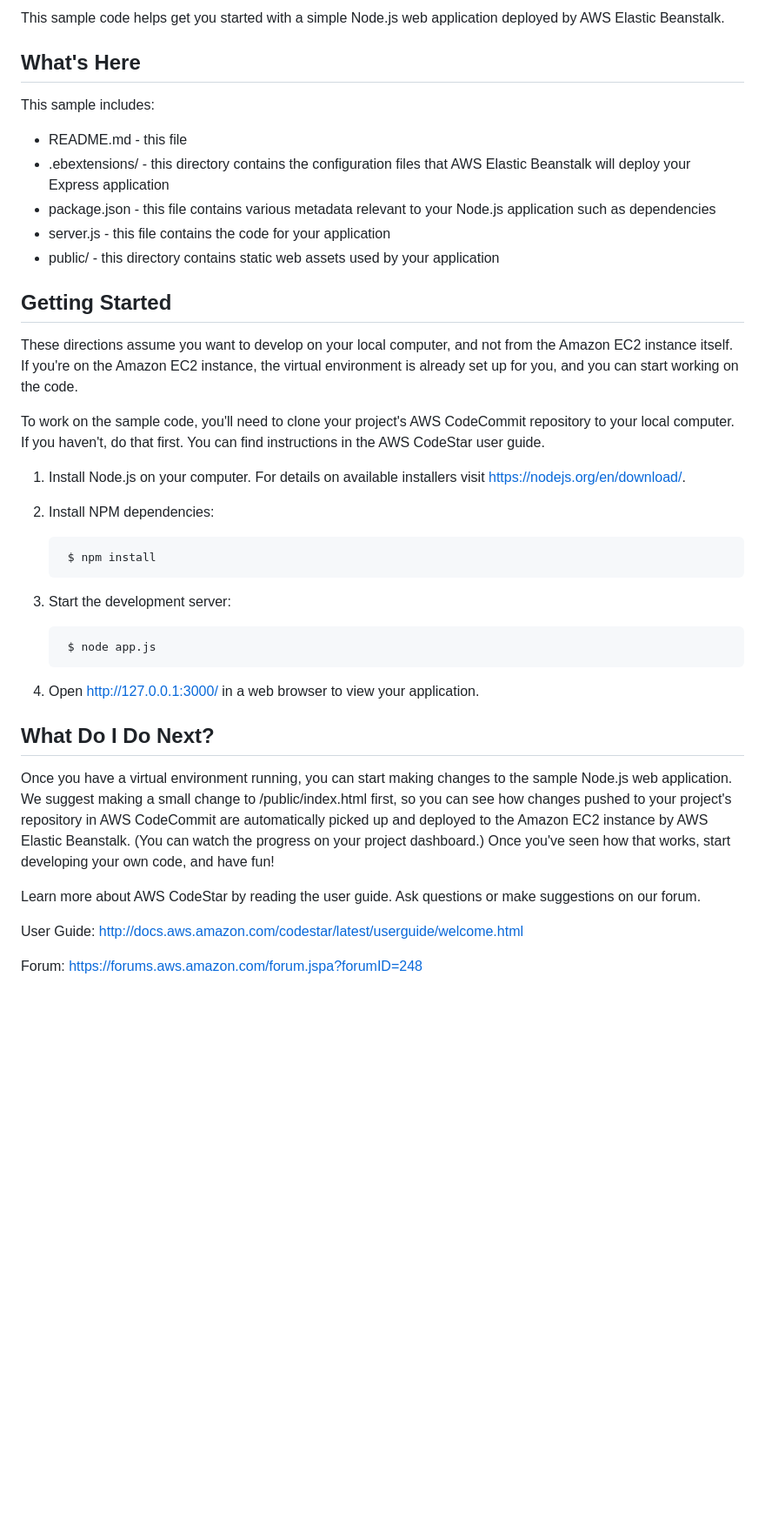
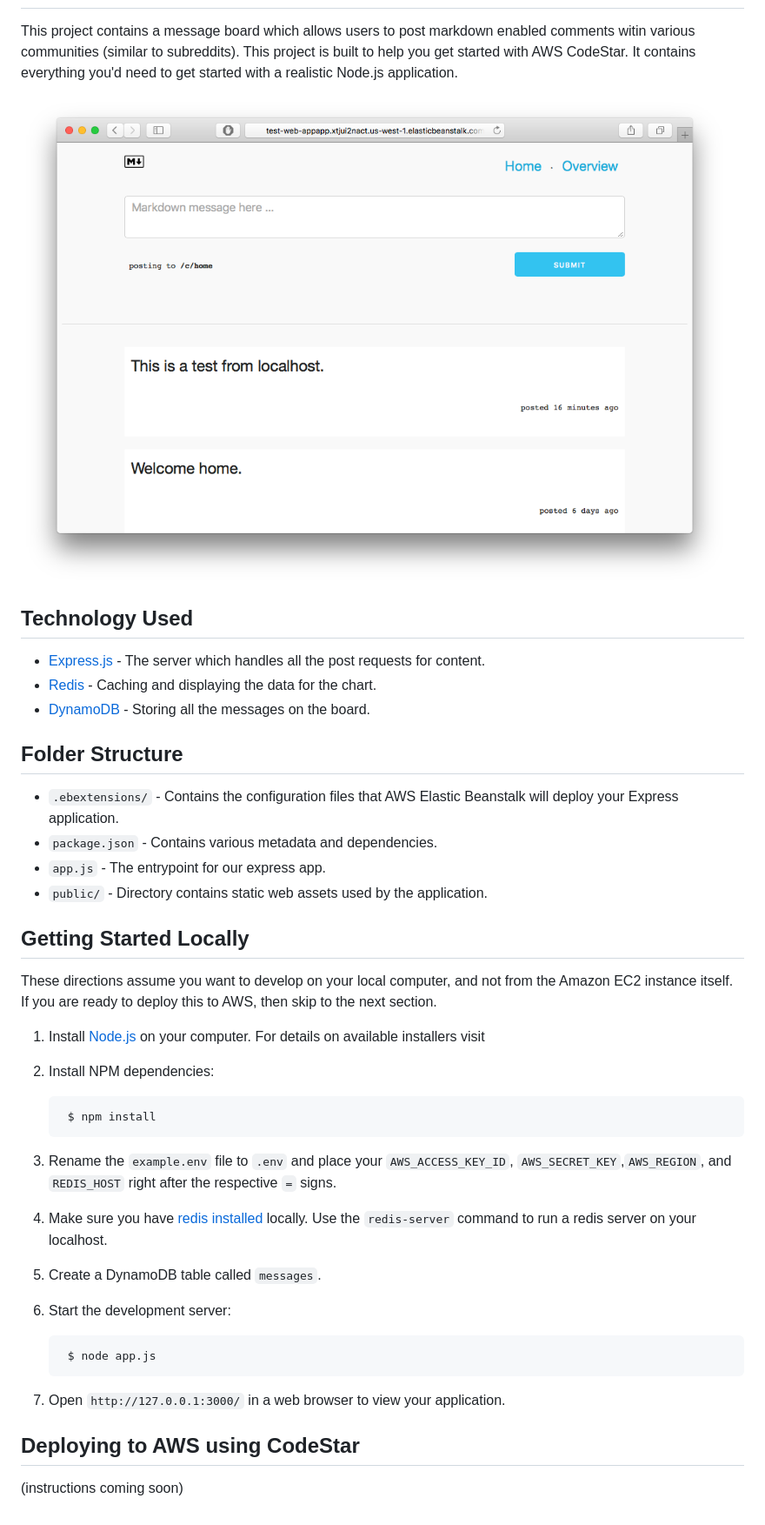
Before and after one commit to shahzeb1/message-board, a Markdown page: README.md, the part around the change printed below. Shown: that part at 87% size. Rendered like a GitHub page; pictures changed too: messageboard-1.png (added); blank space fills up the shorter version.

Commit message:
Added instructions and .env file.

```diff
--- a/README.md
+++ b/README.md
@@ -3,60 +3,53 @@ Welcome to the AWS CodeStar sample web application
 
-This sample code helps get you started with a simple Node.js web application
-deployed by AWS Elastic Beanstalk.
 
-What's Here
+This project contains a message board which allows users to post markdown enabled comments witin various communities (similar to subreddits). This project is built to help you get started with AWS CodeStar. It contains everything you'd need to get started with a realistic Node.js application.
+
+![Message board screenshot](messageboard-1.png "Message board screenshot")
+
+Technology Used
+----------
+
+* [Express.js](expressjs.com) - The server which handles all the post requests for content.
+* [Redis](https://redis.io) - Caching and displaying the data for the chart.
+* [DynamoDB](https://aws.amazon.com/dynamodb/) - Storing all the messages on the board.
+
+Folder Structure
 -----------
 
-This sample includes:
-
-* README.md - this file
-* .ebextensions/ - this directory contains the configuration files that
-  AWS Elastic Beanstalk will deploy your Express application
-* package.json - this file contains various metadata relevant to your Node.js
-  application such as dependencies
-* server.js - this file contains the code for your application
-* public/ - this directory contains static web assets used by your application
+* `.ebextensions/` - Contains the configuration files that
+  AWS Elastic Beanstalk will deploy your Express application.
+* `package.json` - Contains various metadata and dependencies.
+* `app.js` - The entrypoint for our express app.
+* `public/` - Directory contains static web assets used by the application.
 
 
-Getting Started
+Getting Started Locally
 ---------------
 
 These directions assume you want to develop on your local computer, and not
-from the Amazon EC2 instance itself. If you're on the Amazon EC2 instance, the
-virtual environment is already set up for you, and you can start working on the
-code.
+from the Amazon EC2 instance itself. If you are ready to deploy this to AWS,
+then skip to the next section.
 
-To work on the sample code, you'll need to clone your project's AWS CodeCommit
-repository to your local computer. If you haven't, do that first. You can find
-instructions in the AWS CodeStar user guide.
-
-1. Install Node.js on your computer.  For details on available installers visit
-   https://nodejs.org/en/download/.
+1. Install [Node.js](https://nodejs.org/en/download/) on your computer.  For details on available installers visit
 
 2. Install NPM dependencies:
 
         $ npm install
+3. Rename the `example.env` file to `.env` and place your `AWS_ACCESS_KEY_ID`, `AWS_SECRET_KEY`,`AWS_REGION`,
+and `REDIS_HOST` right after the respective `=` signs.
 
-3. Start the development server:
+4. Make sure you have [redis installed](https://redis.io/topics/quickstart) locally. Use the `redis-server`
+command to run a redis server on your localhost.
+
+5. Create a DynamoDB table called `messages`.
+
+6. Start the development server:
 
         $ node app.js
 
-4. Open http://127.0.0.1:3000/ in a web browser to view your application.
+7. Open `http://127.0.0.1:3000/` in a web browser to view your application.
 
-What Do I Do Next?
+Deploying to AWS using CodeStar
 ------------------
 
-Once you have a virtual environment running, you can start making changes to
-the sample Node.js web application. We suggest making a small change to
-/public/index.html first, so you can see how changes pushed to
-your project's repository in AWS CodeCommit are automatically picked up and
-deployed to the Amazon EC2 instance by AWS Elastic Beanstalk. (You can watch
-the progress on your project dashboard.) Once you've seen how that works, start
-developing your own code, and have fun!
-
-Learn more about AWS CodeStar by reading the user guide.  Ask questions or make
-suggestions on our forum.
-
-User Guide: http://docs.aws.amazon.com/codestar/latest/userguide/welcome.html
-
-Forum: https://forums.aws.amazon.com/forum.jspa?forumID=248
+(instructions coming soon)
```
Also changed, not shown: other parts of README.md (+2 -2 lines), 2 other files.
